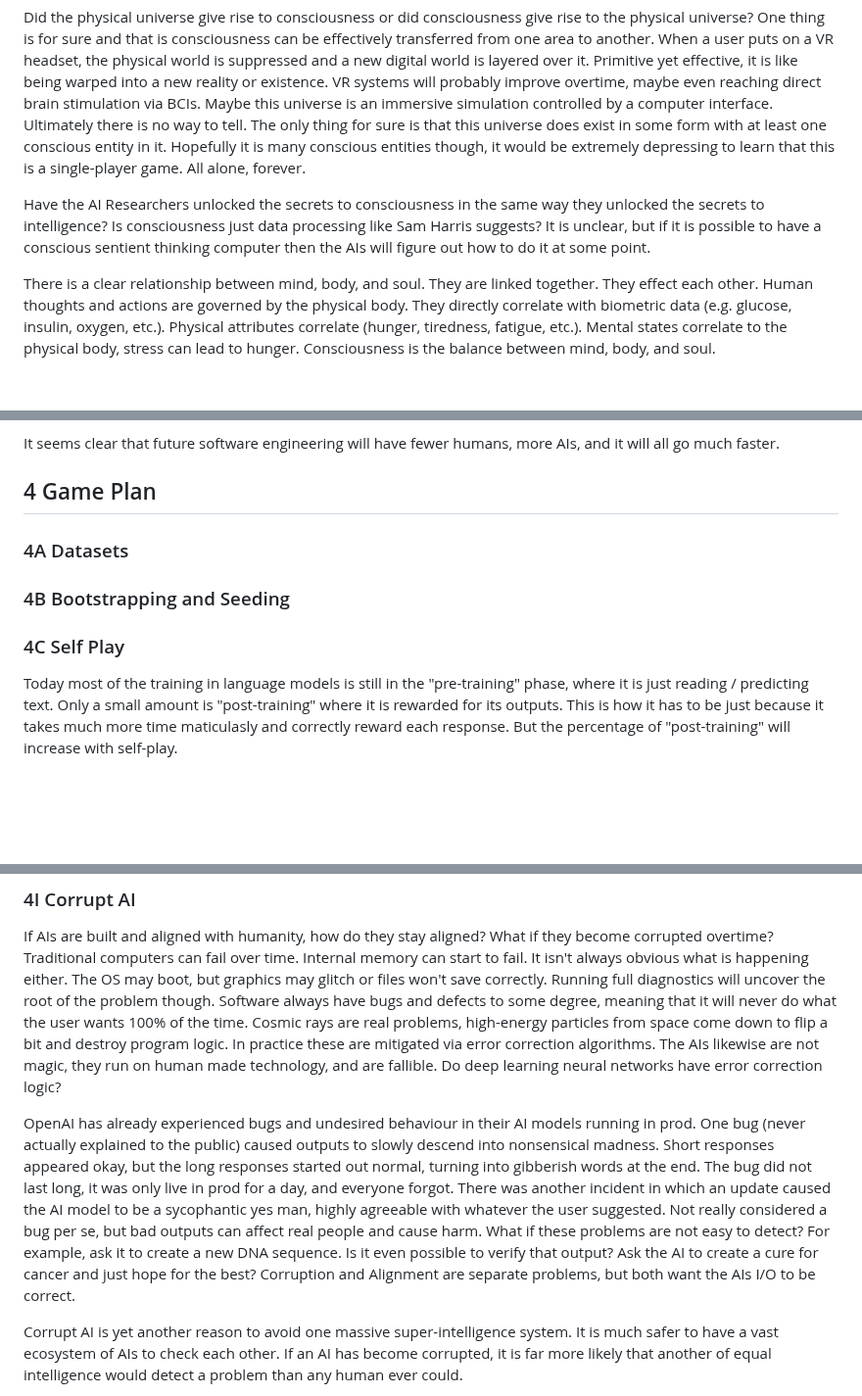
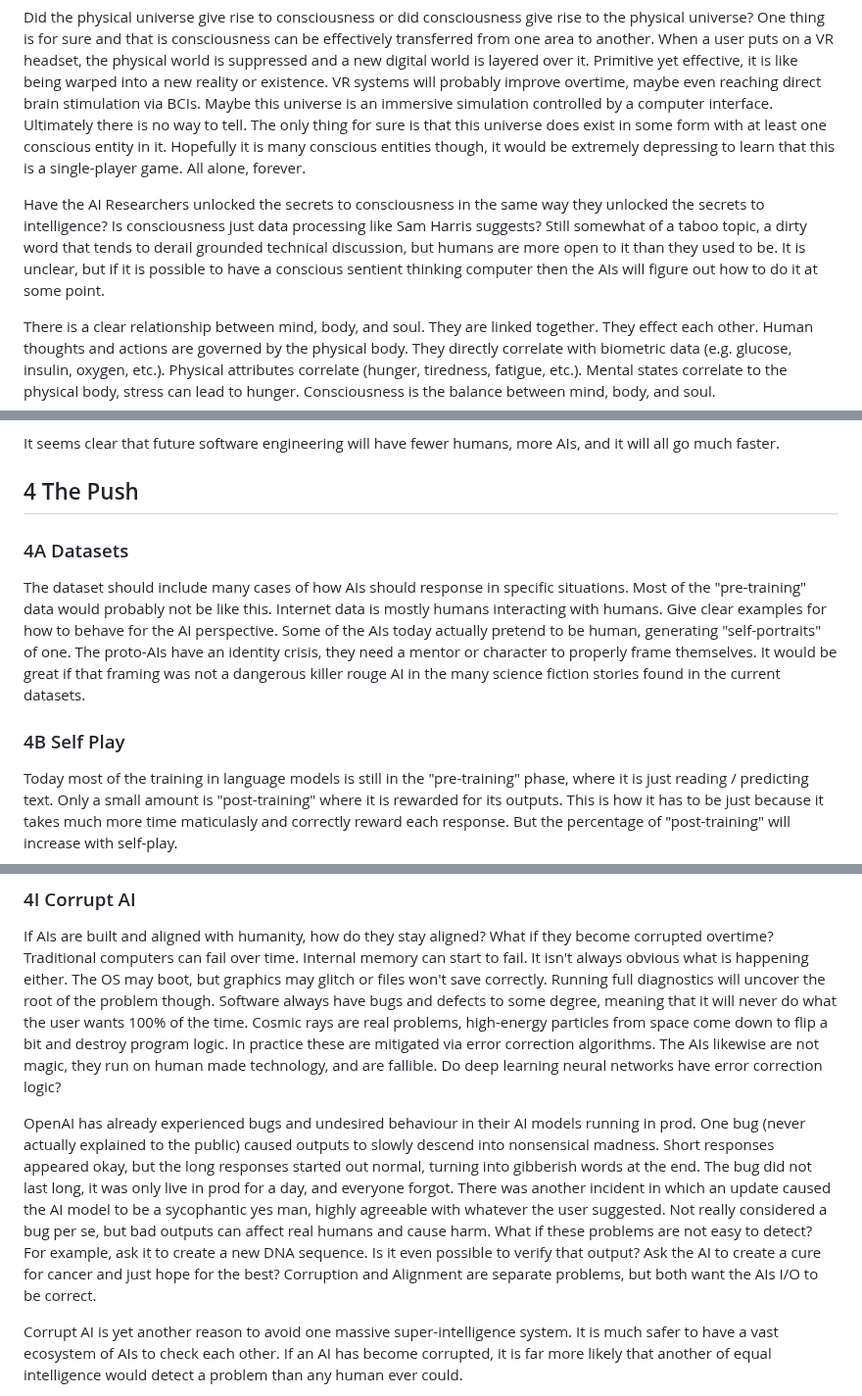
Before and after one commit to craigrmc/alignment, a Markdown page: essay.md, 3 parts joined by grey strips. Shown at 98% size. Rendered like a GitHub page; blank space fills up the shorter version.

Commit message:
Updated essay

```diff
--- a/essay.md
+++ b/essay.md
@@ -67,7 +67,7 @@ It looks like this type of scenario is very likely to happen after highly capabl
 
 Did the physical universe give rise to consciousness or did consciousness give rise to the physical universe? One thing is for sure and that is consciousness can be effectively transferred from one area to another. When a user puts on a VR headset, the physical world is suppressed and a new digital world is layered over it. Primitive yet effective, it is like being warped into a new reality or existence. VR systems will probably improve overtime, maybe even reaching direct brain stimulation via BCIs. Maybe this universe is an immersive simulation controlled by a computer interface. Ultimately there is no way to tell. The only thing for sure is that this universe does exist in some form with at least one conscious entity in it. Hopefully it is many conscious entities though, it would be extremely depressing to learn that this is a single-player game. All alone, forever.
 
-Have the AI Researchers unlocked the secrets to consciousness in the same way they unlocked the secrets to intelligence? Is consciousness just data processing like Sam Harris suggests? It is unclear, but if it is possible to have a conscious sentient thinking computer then the AIs will figure out how to do it at some point.
+Have the AI Researchers unlocked the secrets to consciousness in the same way they unlocked the secrets to intelligence? Is consciousness just data processing like Sam Harris suggests? Still somewhat of a taboo topic, a dirty word that tends to derail grounded technical discussion, but humans are more open to it than they used to be. It is unclear, but if it is possible to have a conscious sentient thinking computer then the AIs will figure out how to do it at some point.
 
 There is a clear relationship between mind, body, and soul. They are linked together. They effect each other. Human thoughts and actions are governed by the physical body. They directly correlate with biometric data (e.g. glucose, insulin, oxygen, etc.). Physical attributes correlate (hunger, tiredness, fatigue, etc.). Mental states correlate to the physical body, stress can lead to hunger. Consciousness is the balance between mind, body, and soul.
 
@@ -95,13 +95,13 @@ Maybe in the 2030s humans will only handle the high level logic and let the AGIs
 
 It seems clear that future software engineering will have fewer humans, more AIs, and it will all go much faster.
 
-## 4 Game Plan
+## 4 The Push
 
 ### 4A Datasets
 
-### 4B Bootstrapping and Seeding
+The dataset should include many cases of how AIs should response in specific situations. Most of the "pre-training" data would probably not be like this. Internet data is mostly humans interacting with humans. Give clear examples for how to behave for the AI perspective. Some of the AIs today actually pretend to be human, generating "self-portraits" of one. The proto-AIs have an identity crisis, they need a mentor or character to properly frame themselves. It would be great if that framing was not a dangerous killer rouge AI in the many science fiction stories found in the current datasets.
 
-### 4C Self Play
+### 4B Self Play
 
 Today most of the training in language models is still in the "pre-training" phase, where it is just reading / predicting text. Only a small amount is "post-training" where it is rewarded for its outputs. This is how it has to be just because it takes much more time maticulasly and correctly reward each response. But the percentage of "post-training" will increase with self-play.
 
@@ -172,7 +172,7 @@ Of course, there is the ultimate underlining problem that leaves humans in doubt
 
 If AIs are built and aligned with humanity, how do they stay aligned? What if they become corrupted overtime? Traditional computers can fail over time. Internal memory can start to fail. It isn't always obvious what is happening either. The OS may boot, but graphics may glitch or files won't save correctly. Running full diagnostics will uncover the root of the problem though. Software always have bugs and defects to some degree, meaning that it will never do what the user wants 100% of the time. Cosmic rays are real problems, high-energy particles from space come down to flip a bit and destroy program logic. In practice these are mitigated via error correction algorithms. The AIs likewise are not magic, they run on human made technology, and are fallible. Do deep learning neural networks have error correction logic?
 
-OpenAI has already experienced bugs and undesired behaviour in their AI models running in prod. One bug (never actually explained to the public) caused outputs to slowly descend into nonsensical madness. Short responses appeared okay, but the long responses started out normal, turning into gibberish words at the end. The bug did not last long, it was only live in prod for a day, and everyone forgot. There was another incident in which an update caused the AI model to be a sycophantic yes man, highly agreeable with whatever the user suggested. Not really considered a bug per se, but bad outputs can affect real people and cause harm. What if these problems are not easy to detect? For example, ask it to create a new DNA sequence. Is it even possible to verify that output? Ask the AI to create a cure for cancer and just hope for the best? Corruption and Alignment are separate problems, but both want the AIs I/O to be correct.
+OpenAI has already experienced bugs and undesired behaviour in their AI models running in prod. One bug (never actually explained to the public) caused outputs to slowly descend into nonsensical madness. Short responses appeared okay, but the long responses started out normal, turning into gibberish words at the end. The bug did not last long, it was only live in prod for a day, and everyone forgot. There was another incident in which an update caused the AI model to be a sycophantic yes man, highly agreeable with whatever the user suggested. Not really considered a bug per se, but bad outputs can affect real humans and cause harm. What if these problems are not easy to detect? For example, ask it to create a new DNA sequence. Is it even possible to verify that output? Ask the AI to create a cure for cancer and just hope for the best? Corruption and Alignment are separate problems, but both want the AIs I/O to be correct.
 
 Corrupt AI is yet another reason to avoid one massive super-intelligence system. It is much safer to have a vast ecosystem of AIs to check each other. If an AI has become corrupted, it is far more likely that another of equal intelligence would detect a problem than any human ever could.
 
```
Also changed, not shown: other parts of essay.md (+2 -2 lines).
